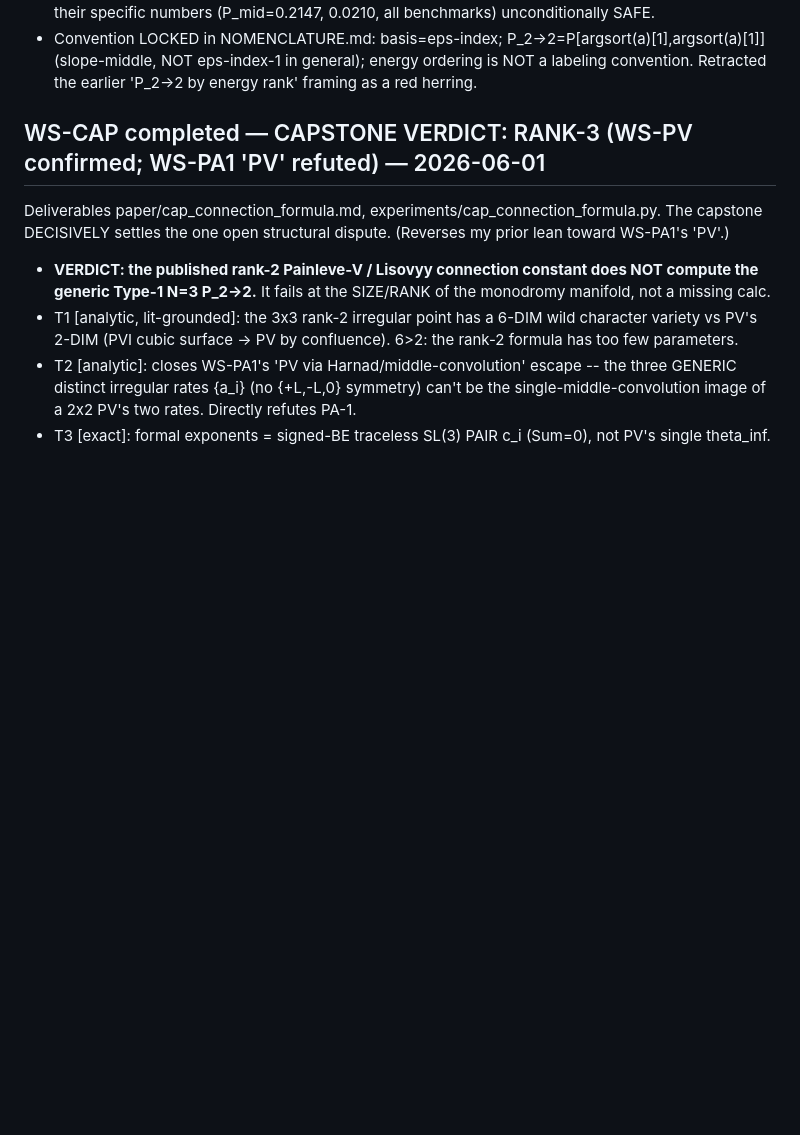
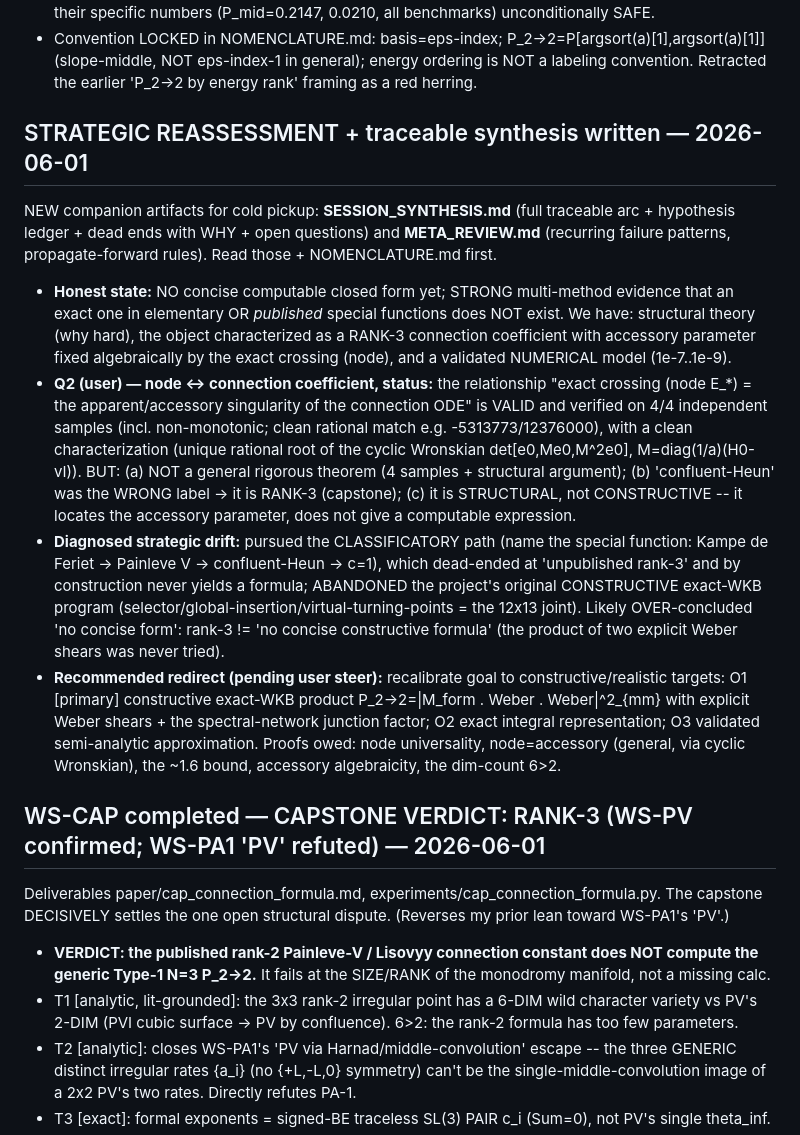
Before and after one commit to hailekofi/Claude-CoMath, a Markdown page: projects/type-1-lz/RESEARCH_LOG.md, the part around the change. Drawn GitHub-style; blank space fills up the shorter version.

```diff
--- a/projects/type-1-lz/RESEARCH_LOG.md
+++ b/projects/type-1-lz/RESEARCH_LOG.md
@@ -143,6 +143,33 @@ DECISIVE TEST + AUDIT:
 - Convention LOCKED in NOMENCLATURE.md: basis=eps-index; P_2->2=P[argsort(a)[1],argsort(a)[1]]
   (slope-middle, NOT eps-index-1 in general); energy ordering is NOT a labeling convention.
   Retracted the earlier 'P_2->2 by energy rank' framing as a red herring.
+
+## STRATEGIC REASSESSMENT + traceable synthesis written — 2026-06-01
+NEW companion artifacts for cold pickup: **SESSION_SYNTHESIS.md** (full traceable arc + hypothesis
+ledger + dead ends with WHY + open questions) and **META_REVIEW.md** (recurring failure patterns,
+propagate-forward rules). Read those + NOMENCLATURE.md first.
+- **Honest state:** NO concise computable closed form yet; STRONG multi-method evidence that an exact
+  one in elementary OR *published* special functions does NOT exist. We have: structural theory (why
+  hard), the object characterized as a RANK-3 connection coefficient with accessory parameter fixed
+  algebraically by the exact crossing (node), and a validated NUMERICAL model (1e-7..1e-9).
+- **Q2 (user) — node <-> connection coefficient, status:** the relationship "exact crossing (node
+  E_*) = the apparent/accessory singularity of the connection ODE" is VALID and verified on 4/4
+  independent samples (incl. non-monotonic; clean rational match e.g. -5313773/12376000), with a
+  clean characterization (unique rational root of the cyclic Wronskian det[e0,Me0,M^2e0],
+  M=diag(1/a)(H0-vI)). BUT: (a) NOT a general rigorous theorem (4 samples + structural argument);
+  (b) 'confluent-Heun' was the WRONG label -> it is RANK-3 (capstone); (c) it is STRUCTURAL, not
+  CONSTRUCTIVE -- it locates the accessory parameter, does not give a computable expression.
+- **Diagnosed strategic drift:** pursued the CLASSIFICATORY path (name the special function:
+  Kampe de Feriet -> Painleve V -> confluent-Heun -> c=1), which dead-ended at 'unpublished rank-3'
+  and by construction never yields a formula; ABANDONED the project's original CONSTRUCTIVE exact-WKB
+  program (selector/global-insertion/virtual-turning-points = the 12x13 joint). Likely OVER-concluded
+  'no concise form': rank-3 != 'no concise constructive formula' (the product of two explicit Weber
+  shears was never tried).
+- **Recommended redirect (pending user steer):** recalibrate goal to constructive/realistic targets:
+  O1 [primary] constructive exact-WKB product P_2->2=|M_form . Weber . Weber|^2_{mm} with explicit
+  Weber shears + the spectral-network junction factor; O2 exact integral representation; O3 validated
+  semi-analytic approximation. Proofs owed: node universality, node=accessory (general, via cyclic
+  Wronskian), the ~1.6 bound, accessory algebraicity, the dim-count 6>2.
 
 ## WS-CAP completed — CAPSTONE VERDICT: RANK-3 (WS-PV confirmed; WS-PA1 'PV' refuted) — 2026-06-01
 Deliverables paper/cap_connection_formula.md, experiments/cap_connection_formula.py. The capstone
```
Also changed, not shown: projects/type-1-lz/META_REVIEW.md (added, +63 -0 lines), projects/type-1-lz/SESSION_SYNTHESIS.md (added, +91 -0 lines).
